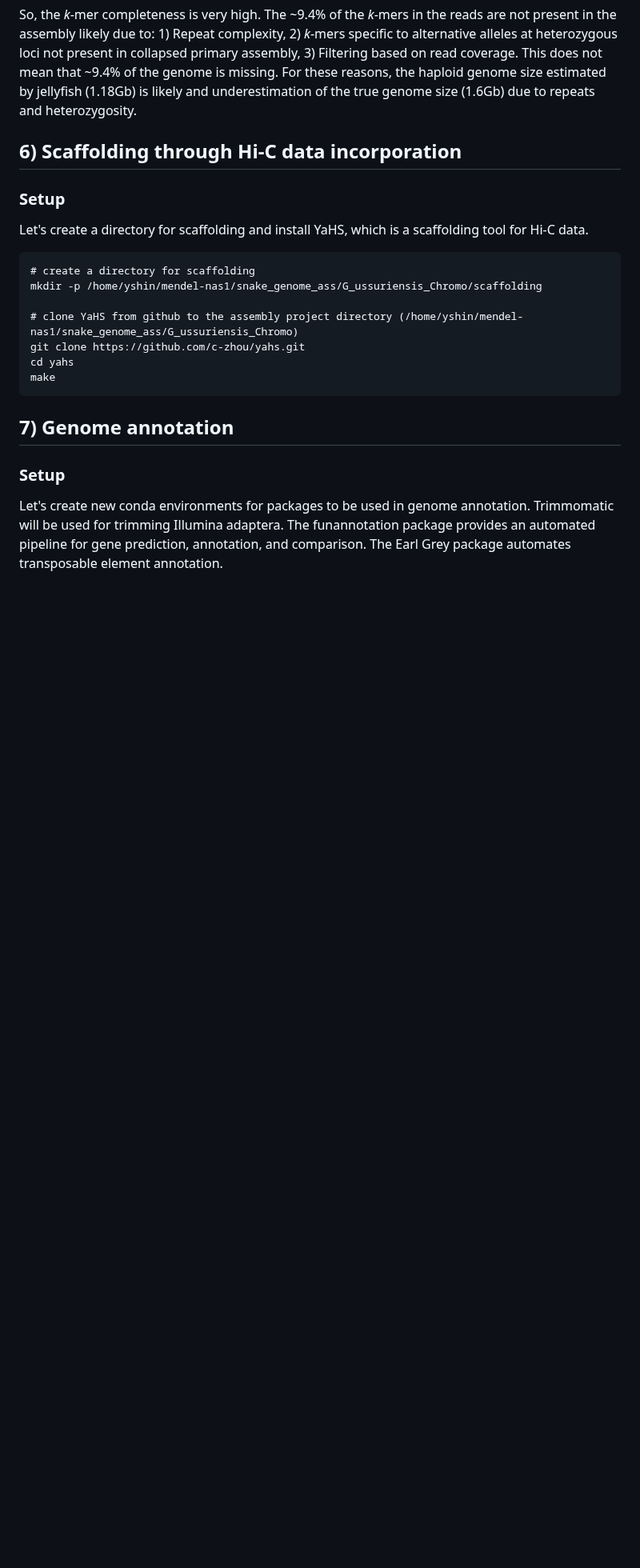
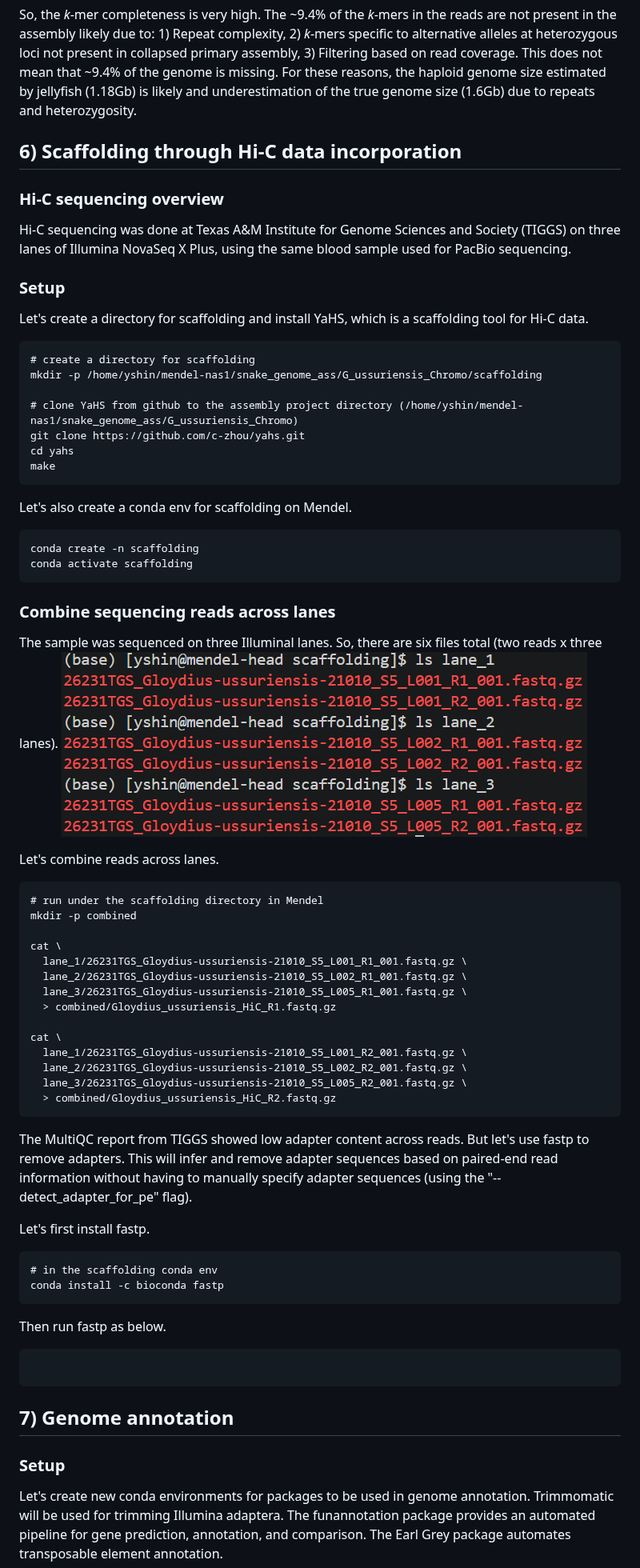
Before and after one commit to yucheols/Gloydius_ussuriensis_genome_assembly, a Markdown page: doc.md, the part around the change. Shown at 80% size. Rendered like a GitHub page; pictures changed too: etc/hic_reads.png (added); blank space fills up the shorter version.

Commit message:
commit doc updates

````diff
--- a/doc.md
+++ b/doc.md
@@ -1038,6 +1038,9 @@ cat AMNH_21010_noMito_k21.completeness.stats
 So, the *k*-mer completeness is very high. The ~9.4% of the *k*-mers in the reads are not present in the assembly likely due to: 1) Repeat complexity, 2) *k*-mers specific to alternative alleles at heterozygous loci not present in collapsed primary assembly, 3) Filtering based on read coverage. This does not mean that ~9.4% of the genome is missing. For these reasons, the haploid genome size estimated by jellyfish (1.18Gb) is likely and underestimation of the true genome size (1.6Gb) due to repeats and heterozygosity.
 
 ## 6) Scaffolding through Hi-C data incorporation
+### Hi-C sequencing overview
+Hi-C sequencing was done at Texas A&M Institute for Genome Sciences and Society (TIGGS) on three lanes of Illumina NovaSeq X Plus, using the same blood sample used for PacBio sequencing.
+
 ### Setup
 Let's create a directory for scaffolding and install YaHS, which is a scaffolding tool for Hi-C data.
 ```
@@ -1049,6 +1052,48 @@ git clone https://github.com/c-zhou/yahs.git
 cd yahs
 make
 ```
+
+Let's also create a conda env for scaffolding on Mendel.
+```
+conda create -n scaffolding
+conda activate scaffolding
+```
+
+### Combine sequencing reads across lanes
+The sample was sequenced on three Illuminal lanes. So, there are six files total (two reads x three lanes).
+![alt text](/etc/hic_reads.png)
+
+Let's combine reads across lanes.
+```
+# run under the scaffolding directory in Mendel
+mkdir -p combined
+
+cat \
+  lane_1/26231TGS_Gloydius-ussuriensis-21010_S5_L001_R1_001.fastq.gz \
+  lane_2/26231TGS_Gloydius-ussuriensis-21010_S5_L002_R1_001.fastq.gz \
+  lane_3/26231TGS_Gloydius-ussuriensis-21010_S5_L005_R1_001.fastq.gz \
+  > combined/Gloydius_ussuriensis_HiC_R1.fastq.gz
+
+cat \
+  lane_1/26231TGS_Gloydius-ussuriensis-21010_S5_L001_R2_001.fastq.gz \
+  lane_2/26231TGS_Gloydius-ussuriensis-21010_S5_L002_R2_001.fastq.gz \
+  lane_3/26231TGS_Gloydius-ussuriensis-21010_S5_L005_R2_001.fastq.gz \
+  > combined/Gloydius_ussuriensis_HiC_R2.fastq.gz
+```
+
+The MultiQC report from TIGGS showed low adapter content across reads. But let's use fastp to remove adapters. This will infer and remove adapter sequences based on paired-end read information without having to manually specify adapter sequences (using the "--detect_adapter_for_pe" flag).
+
+Let's first install fastp.
+```
+# in the scaffolding conda env
+conda install -c bioconda fastp
+```
+
+Then run fastp as below.
+```
+```
+
+
 ## 7) Genome annotation
 ### Setup
 Let's create new conda environments for packages to be used in genome annotation. Trimmomatic will be used for trimming Illumina adaptera. The funannotation package provides an automated pipeline for gene prediction, annotation, and comparison. The Earl Grey package automates transposable element annotation.
````
